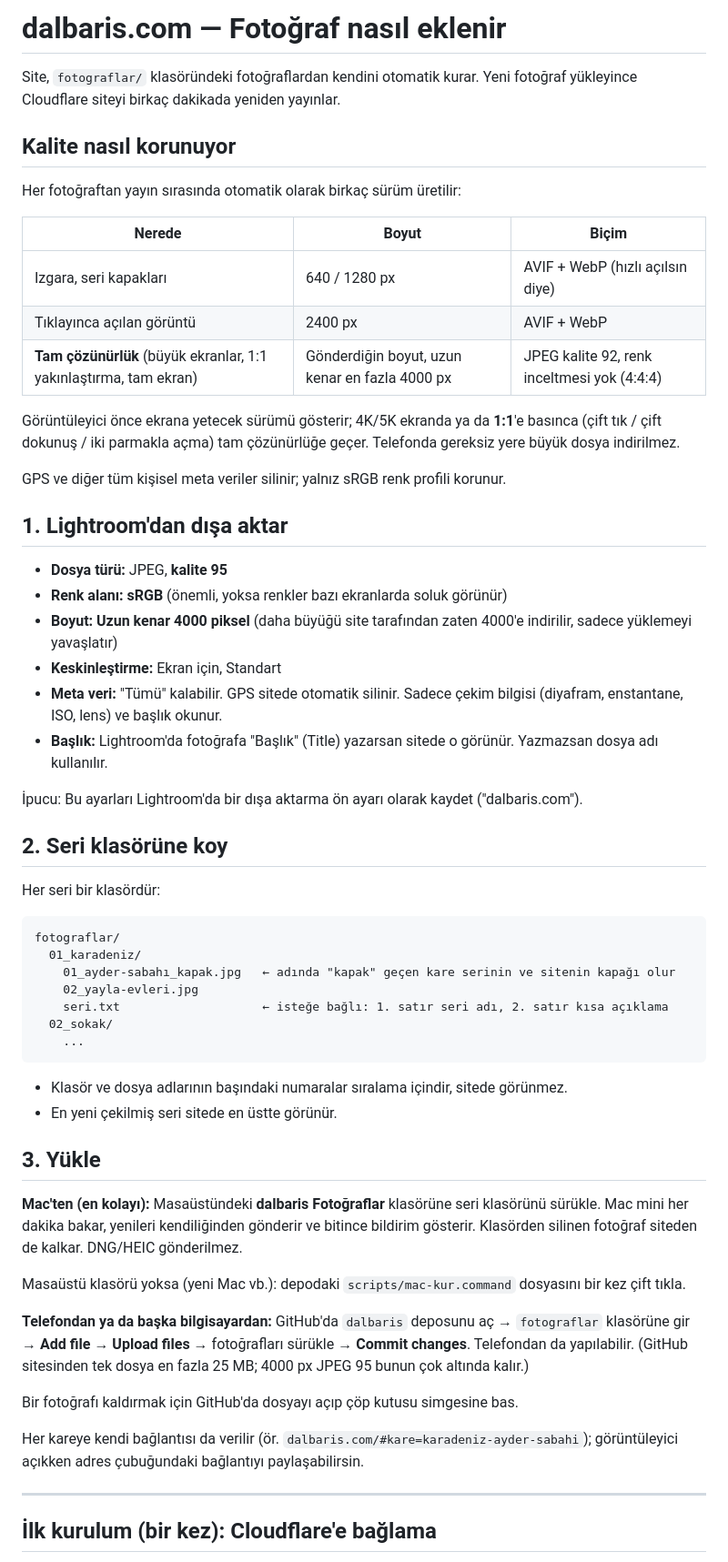
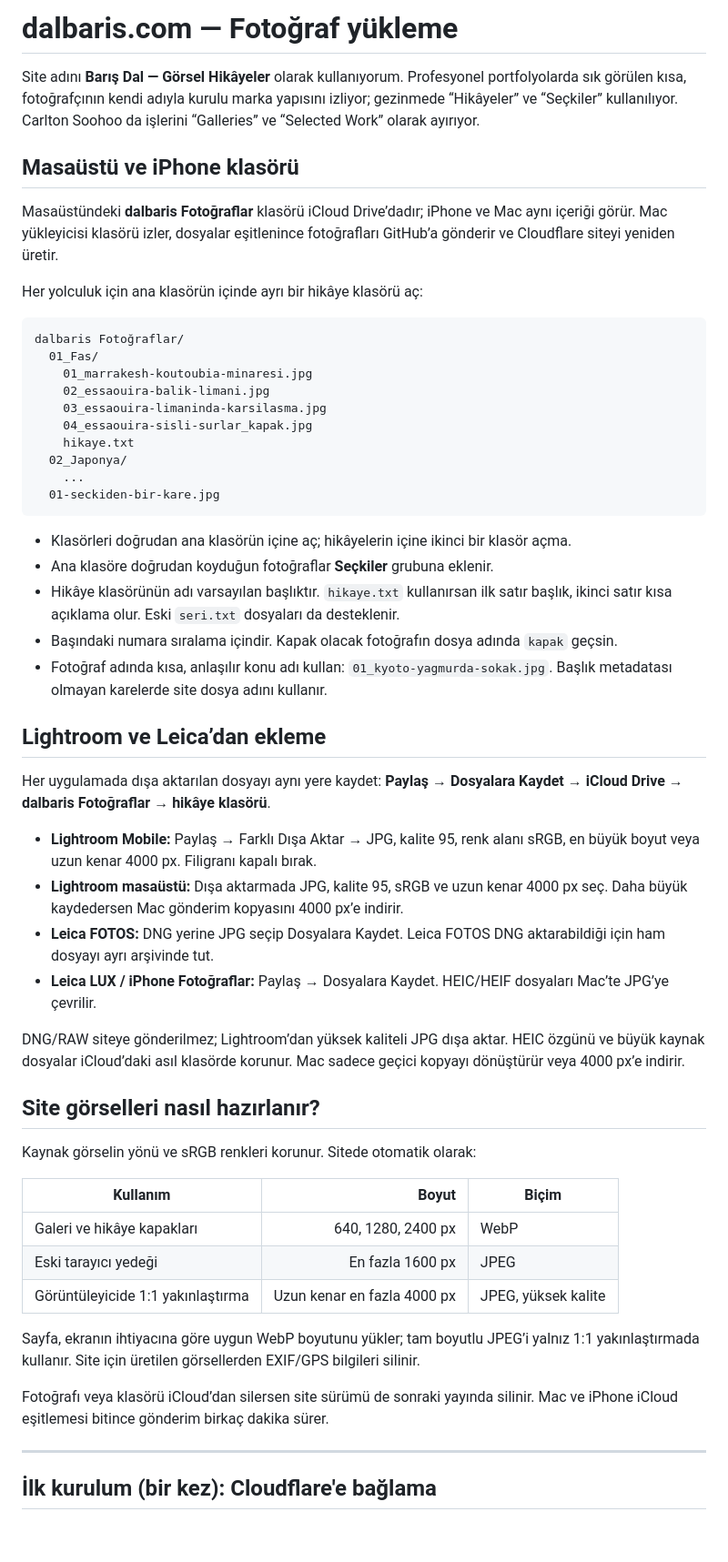
Before and after one commit to Ronin677/dalbaris, a Markdown page: YUKLEME.md, the part around the change. Shown at 91% size. Rendered like a GitHub page; blank space fills up the shorter version.

Commit message:
Document story naming and photo upload workflow

````diff
--- a/YUKLEME.md
+++ b/YUKLEME.md
@@ -1,60 +1,56 @@
-# dalbaris.com — Fotoğraf nasıl eklenir
+# dalbaris.com — Fotoğraf yükleme
 
-Site, `fotograflar/` klasöründeki fotoğraflardan kendini otomatik kurar. Yeni fotoğraf yükleyince Cloudflare siteyi birkaç dakikada yeniden yayınlar.
+Site adını **Barış Dal — Görsel Hikâyeler** olarak kullanıyorum. Profesyonel portfolyolarda sık görülen kısa, fotoğrafçının kendi adıyla kurulu marka yapısını izliyor; gezinmede “Hikâyeler” ve “Seçkiler” kullanılıyor. Carlton Soohoo da işlerini “Galleries” ve “Selected Work” olarak ayırıyor.
 
-## Kalite nasıl korunuyor
+## Masaüstü ve iPhone klasörü
 
-Her fotoğraftan yayın sırasında otomatik olarak birkaç sürüm üretilir:
+Masaüstündeki **dalbaris Fotoğraflar** klasörü iCloud Drive’dadır; iPhone ve Mac aynı içeriği görür. Mac yükleyicisi klasörü izler, dosyalar eşitlenince fotoğrafları GitHub’a gönderir ve Cloudflare siteyi yeniden üretir.
 
-| Nerede | Boyut | Biçim |
-|---|---|---|
-| Izgara, seri kapakları | 640 / 1280 px | AVIF + WebP (hızlı açılsın diye) |
-| Tıklayınca açılan görüntü | 2400 px | AVIF + WebP |
-| **Tam çözünürlük** (büyük ekranlar, 1:1 yakınlaştırma, tam ekran) | Gönderdiğin boyut, uzun kenar en fazla 4000 px | JPEG kalite 92, renk inceltmesi yok (4:4:4) |
-
-Görüntüleyici önce ekrana yetecek sürümü gösterir; 4K/5K ekranda ya da **1:1**'e basınca (çift tık / çift dokunuş / iki parmakla açma) tam çözünürlüğe geçer. Telefonda gereksiz yere büyük dosya indirilmez.
-
-GPS ve diğer tüm kişisel meta veriler silinir; yalnız sRGB renk profili korunur.
-
-## 1. Lightroom'dan dışa aktar
-
-- **Dosya türü:** JPEG, **kalite 95**
-- **Renk alanı:** **sRGB** (önemli, yoksa renkler bazı ekranlarda soluk görünür)
-- **Boyut:** **Uzun kenar 4000 piksel** (daha büyüğü site tarafından zaten 4000'e indirilir, sadece yüklemeyi yavaşlatır)
-- **Keskinleştirme:** Ekran için, Standart
-- **Meta veri:** "Tümü" kalabilir. GPS sitede otomatik silinir. Sadece çekim bilgisi (diyafram, enstantane, ISO, lens) ve başlık okunur.
-- **Başlık:** Lightroom'da fotoğrafa "Başlık" (Title) yazarsan sitede o görünür. Yazmazsan dosya adı kullanılır.
-
-İpucu: Bu ayarları Lightroom'da bir dışa aktarma ön ayarı olarak kaydet ("dalbaris.com").
-
-## 2. Seri klasörüne koy
-
-Her seri bir klasördür:
+Her yolculuk için ana klasörün içinde ayrı bir hikâye klasörü aç:
 
 ```
-fotograflar/
-  01_karadeniz/
-    01_ayder-sabahı_kapak.jpg   ← adında "kapak" geçen kare serinin ve sitenin kapağı olur
-    02_yayla-evleri.jpg
-    seri.txt                    ← isteğe bağlı: 1. satır seri adı, 2. satır kısa açıklama
-  02_sokak/
+dalbaris Fotoğraflar/
+  01_Fas/
+    01_marrakesh-koutoubia-minaresi.jpg
+    02_essaouira-balik-limani.jpg
+    03_essaouira-limaninda-karsilasma.jpg
+    04_essaouira-sisli-surlar_kapak.jpg
+    hikaye.txt
+  02_Japonya/
     ...
+  01-seckiden-bir-kare.jpg
 ```
 
-- Klasör ve dosya adlarının başındaki numaralar sıralama içindir, sitede görünmez.
-- En yeni çekilmiş seri sitede en üstte görünür.
+- Klasörleri doğrudan ana klasörün içine aç; hikâyelerin içine ikinci bir klasör açma.
+- Ana klasöre doğrudan koyduğun fotoğraflar **Seçkiler** grubuna eklenir.
+- Hikâye klasörünün adı varsayılan başlıktır. `hikaye.txt` kullanırsan ilk satır başlık, ikinci satır kısa açıklama olur. Eski `seri.txt` dosyaları da desteklenir.
+- Başındaki numara sıralama içindir. Kapak olacak fotoğrafın dosya adında `kapak` geçsin.
+- Fotoğraf adında kısa, anlaşılır konu adı kullan: `01_kyoto-yagmurda-sokak.jpg`. Başlık metadatası olmayan karelerde site dosya adını kullanır.
 
-## 3. Yükle
+## Lightroom ve Leica’dan ekleme
 
-**Mac'ten (en kolayı):** Masaüstündeki **dalbaris Fotoğraflar** klasörüne seri klasörünü sürükle. Mac mini her dakika bakar, yenileri kendiliğinden gönderir ve bitince bildirim gösterir. Klasörden silinen fotoğraf siteden de kalkar. DNG/HEIC gönderilmez.
+Her uygulamada dışa aktarılan dosyayı aynı yere kaydet: **Paylaş → Dosyalara Kaydet → iCloud Drive → dalbaris Fotoğraflar → hikâye klasörü**.
 
-Masaüstü klasörü yoksa (yeni Mac vb.): depodaki `scripts/mac-kur.command` dosyasını bir kez çift tıkla.
+- **Lightroom Mobile:** Paylaş → Farklı Dışa Aktar → JPG, kalite 95, renk alanı sRGB, en büyük boyut veya uzun kenar 4000 px. Filigranı kapalı bırak.
+- **Lightroom masaüstü:** Dışa aktarmada JPG, kalite 95, sRGB ve uzun kenar 4000 px seç. Daha büyük kaydedersen Mac gönderim kopyasını 4000 px’e indirir.
+- **Leica FOTOS:** DNG yerine JPG seçip Dosyalara Kaydet. Leica FOTOS DNG aktarabildiği için ham dosyayı ayrı arşivinde tut.
+- **Leica LUX / iPhone Fotoğraflar:** Paylaş → Dosyalara Kaydet. HEIC/HEIF dosyaları Mac’te JPG’ye çevrilir.
 
-**Telefondan ya da başka bilgisayardan:** GitHub'da `dalbaris` deposunu aç → `fotograflar` klasörüne gir → **Add file → Upload files** → fotoğrafları sürükle → **Commit changes**. Telefondan da yapılabilir. (GitHub sitesinden tek dosya en fazla 25 MB; 4000 px JPEG 95 bunun çok altında kalır.)
+DNG/RAW siteye gönderilmez; Lightroom’dan yüksek kaliteli JPG dışa aktar. HEIC özgünü ve büyük kaynak dosyalar iCloud’daki asıl klasörde korunur. Mac sadece geçici kopyayı dönüştürür veya 4000 px’e indirir.
 
-Bir fotoğrafı kaldırmak için GitHub'da dosyayı açıp çöp kutusu simgesine bas.
+## Site görselleri nasıl hazırlanır?
 
-Her kareye kendi bağlantısı da verilir (ör. `dalbaris.com/#kare=karadeniz-ayder-sabahi`); görüntüleyici açıkken adres çubuğundaki bağlantıyı paylaşabilirsin.
+Kaynak görselin yönü ve sRGB renkleri korunur. Sitede otomatik olarak:
+
+| Kullanım | Boyut | Biçim |
+|---|---:|---|
+| Galeri ve hikâye kapakları | 640, 1280, 2400 px | WebP |
+| Eski tarayıcı yedeği | En fazla 1600 px | JPEG |
+| Görüntüleyicide 1:1 yakınlaştırma | Uzun kenar en fazla 4000 px | JPEG, yüksek kalite |
+
+Sayfa, ekranın ihtiyacına göre uygun WebP boyutunu yükler; tam boyutlu JPEG’i yalnız 1:1 yakınlaştırmada kullanır. Site için üretilen görsellerden EXIF/GPS bilgileri silinir.
+
+Fotoğrafı veya klasörü iCloud’dan silersen site sürümü de sonraki yayında silinir. Mac ve iPhone iCloud eşitlemesi bitince gönderim birkaç dakika sürer.
 
 ---
 
````
